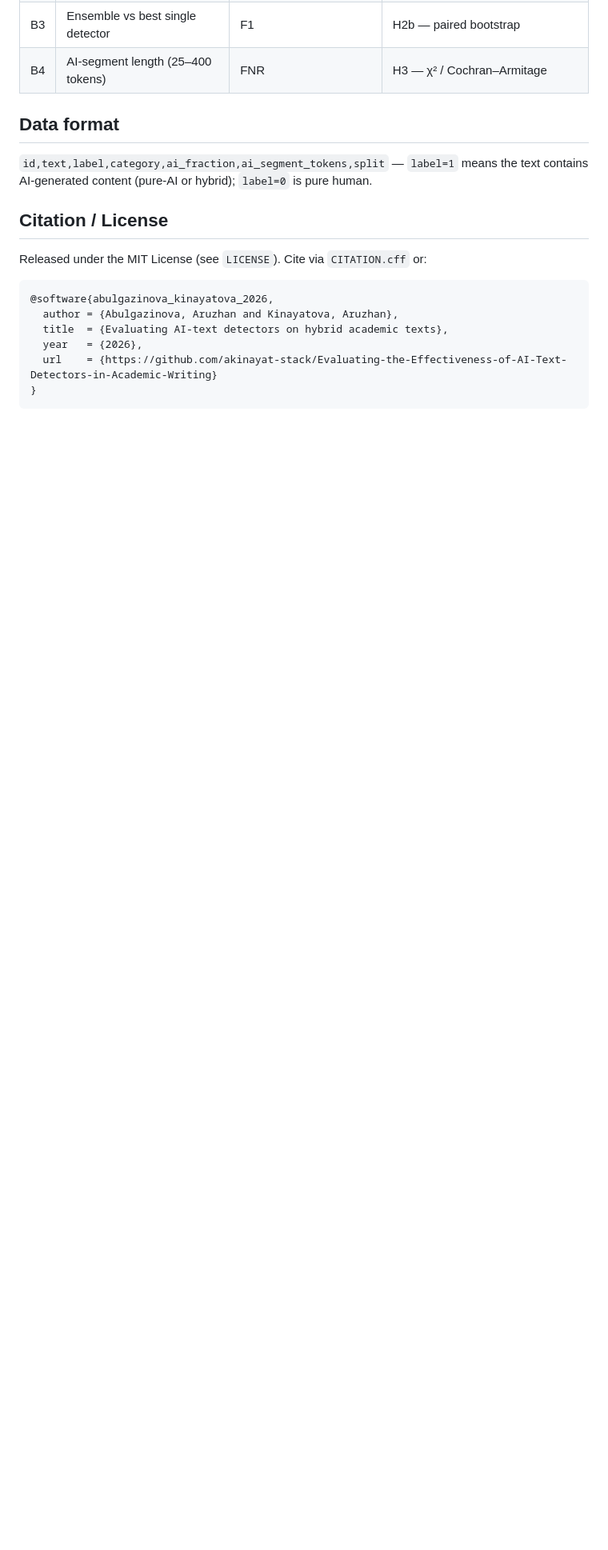
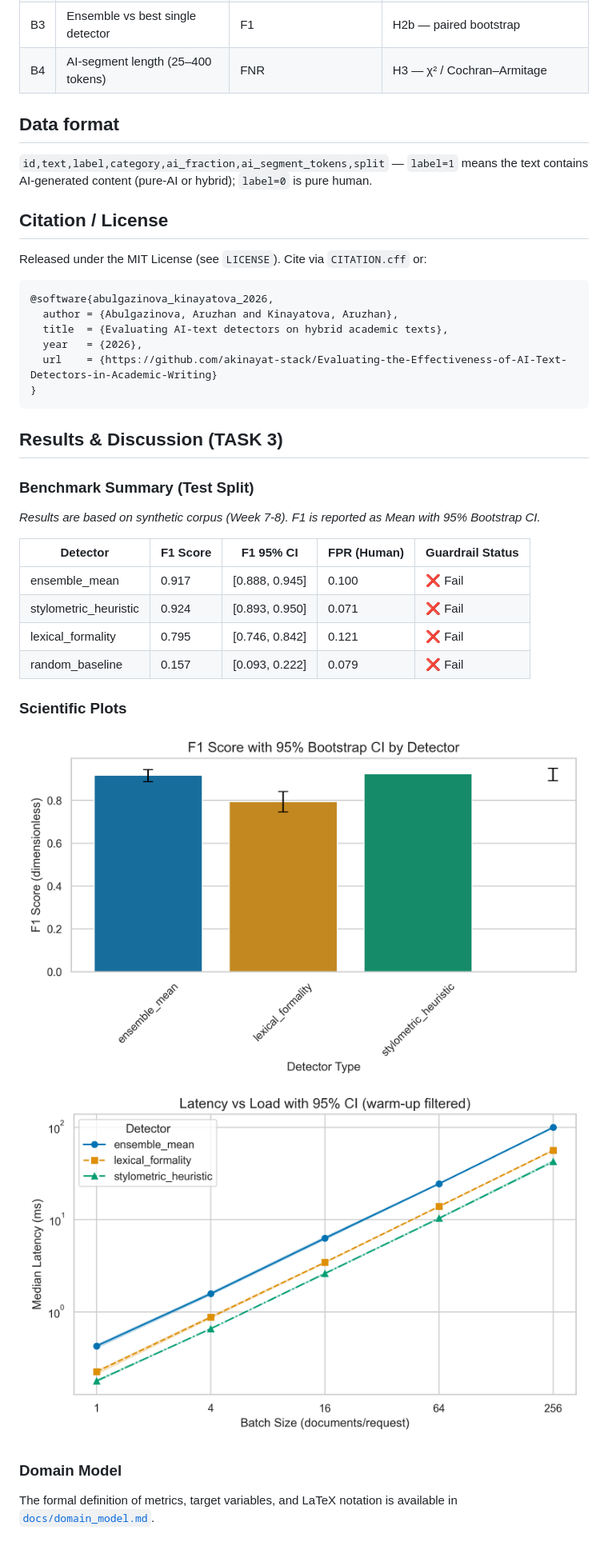
Before and after one commit to akinayat-stack/Evaluating-the-Effectiveness-of-AI-Text-Detectors-in-Academic-Writing, a Markdown page: README.md, the part around the change. Shown at 80% size. Rendered like a GitHub page; pictures changed too: reports/figures/fig1_distribution_boxplot.png (added), reports/figures/fig2_latency_vs_load.png (added); blank space fills up the shorter version.

Commit message:
TASK 3: Add domain model, visualizations, and analysis notebook

````diff
--- a/README.md
+++ b/README.md
@@ -76,3 +76,21 @@ Released under the MIT License (see `LICENSE`). Cite via `CITATION.cff` or:
   url    = {https://github.com/akinayat-stack/Evaluating-the-Effectiveness-of-AI-Text-Detectors-in-Academic-Writing}
 }
 ```
+## Results & Discussion (TASK 3)
+
+### Benchmark Summary (Test Split)
+*Results are based on synthetic corpus (Week 7-8). F1 is reported as Mean with 95% Bootstrap CI.*
+
+| Detector | F1 Score | F1 95% CI | FPR (Human) | Guardrail Status |
+|----------|----------|-----------|-------------|------------------|
+| ensemble_mean | 0.917 | [0.888, 0.945] | 0.100 | ❌ Fail |
+| stylometric_heuristic | 0.924 | [0.893, 0.950] | 0.071 | ❌ Fail |
+| lexical_formality | 0.795 | [0.746, 0.842] | 0.121 | ❌ Fail |
+| random_baseline | 0.157 | [0.093, 0.222] | 0.079 | ❌ Fail |
+
+### Scientific Plots
+![F1 Distribution](reports/figures/fig1_distribution_boxplot.png)
+![Latency vs Load](reports/figures/fig2_latency_vs_load.png)
+
+### Domain Model
+The formal definition of metrics, target variables, and LaTeX notation is available in [`docs/domain_model.md`](docs/domain_model.md).
````
Also changed, not shown: 11 other files.
